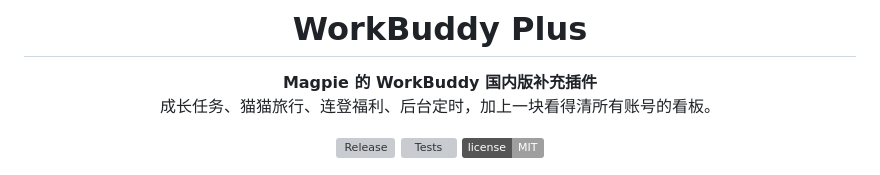
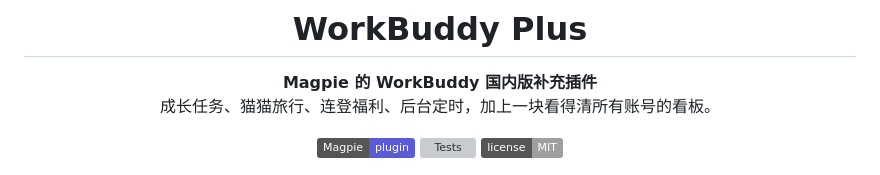
Before and after one commit to sabercomo/magpie-workbuddy-plus, a Markdown page: README.md, the part around the change. Drawn GitHub-style; badges without logos; grey boxes are pictures that could not be loaded.

Commit message:
Use a static badge for the latest release link
GitHub's image proxy times out on the dynamic release badge.

Co-Authored-By: Claude Opus 5.5 <noreply@anthropic.com>

```diff
--- a/README.md
+++ b/README.md
@@ -5,7 +5,7 @@
 **Magpie 的 WorkBuddy 国内版补充插件**<br>
 成长任务、猫猫旅行、连登福利、后台定时，加上一块看得清所有账号的看板。
 
-[![Release](https://img.shields.io/github/v/release/sabercomo/magpie-workbuddy-plus?color=5b5bd6)](https://github.com/sabercomo/magpie-workbuddy-plus/releases/latest)
+[![Magpie plugin](https://img.shields.io/badge/Magpie-plugin-5b5bd6)](https://github.com/sabercomo/magpie-workbuddy-plus/releases/latest)
 [![Tests](https://github.com/sabercomo/magpie-workbuddy-plus/actions/workflows/test.yml/badge.svg)](https://github.com/sabercomo/magpie-workbuddy-plus/actions/workflows/test.yml)
 [![License: MIT](https://img.shields.io/badge/license-MIT-lightgrey)](LICENSE)
 
```
